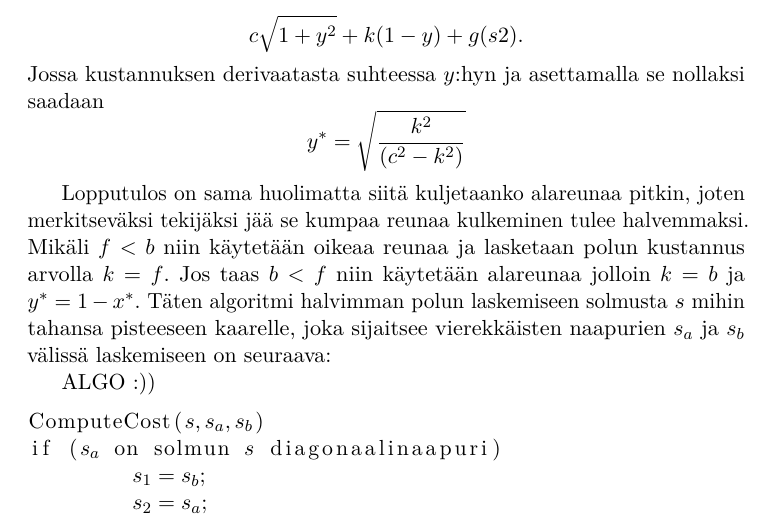
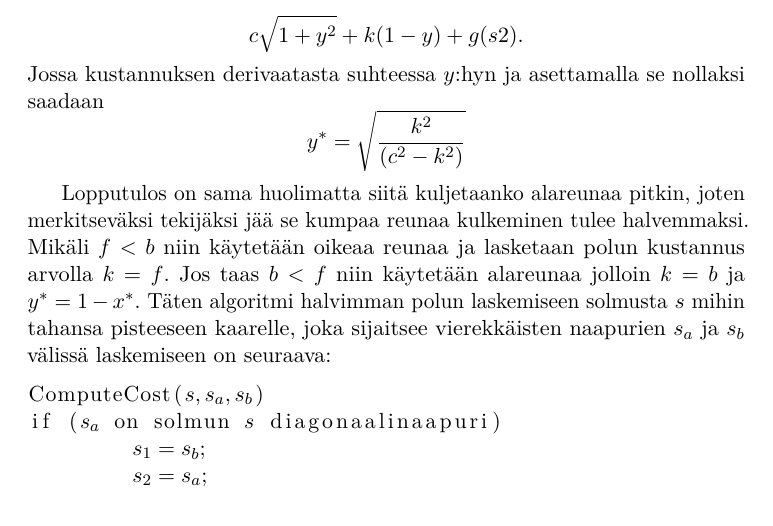
Before and after one commit to jmesimak/Kanditutkielma2014, a LaTeX document (kandi.tex): part of page 5 of 6, cut so that both start at the same text. Compiled offline with pdfLaTeX.

Commit message:
algo fixed

```diff
--- a/kandi.tex
+++ b/kandi.tex
@@ -161,8 +161,6 @@ Jossa kustannuksen derivaatasta suhteessa \(y\):hyn ja asettamalla se nollaksi s
 
 Lopputulos on sama huolimatta siitä kuljetaanko alareunaa pitkin, joten merkitseväksi tekijäksi jää se kumpaa reunaa kulkeminen tulee halvemmaksi. Mikäli \(f < b\) niin käytetään oikeaa reunaa ja lasketaan polun kustannus arvolla \(k = f\). Jos taas \(b < f\) niin käytetään alareunaa jolloin \(k = b\) ja \(y^* = 1 - x^*\). Täten algoritmi halvimman polun laskemiseen solmusta \(s\) mihin tahansa pisteeseen kaarelle, joka sijaitsee vierekkäisten naapurien \(s_a\) ja \(s_b\) välissä laskemiseen on seuraava:
 
-
-ALGO :))
 \begin{lstlisting}[mathescape=true]
 ComputeCost($s,s_a,s_b$)
 if ($s_a$ on solmun $s$ diagonaalinaapuri)
```
Also changed, not shown: kandi.pdf.
